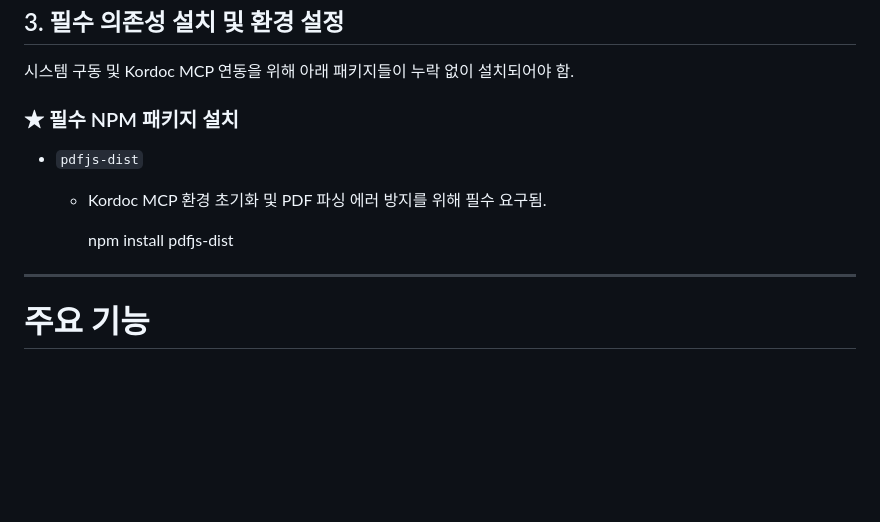
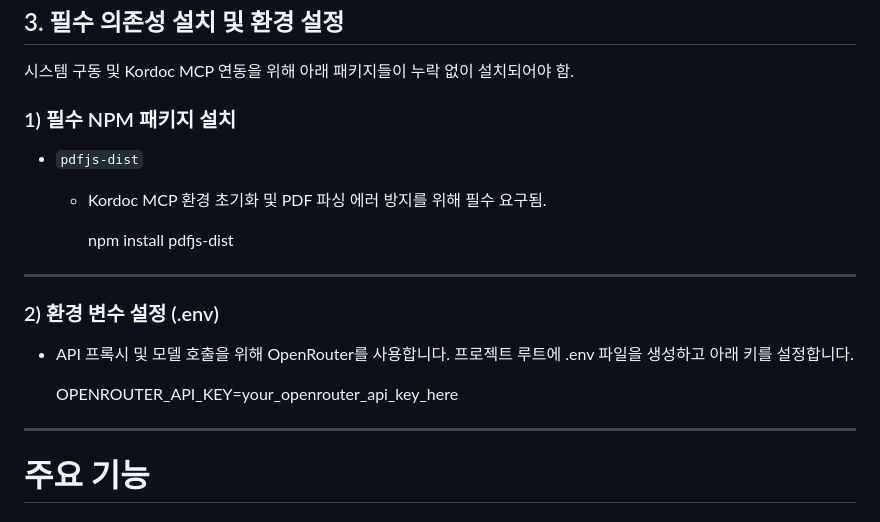
Before and after one commit to leechangnam351-dev/testtest, a Markdown page: README.md, the part around the change. GitHub-like rendering; blank space fills up the shorter version.

```diff
--- a/README.md
+++ b/README.md
@@ -74,12 +74,18 @@
 ## 3. 필수 의존성 설치 및 환경 설정
 시스템 구동 및 Kordoc MCP 연동을 위해 아래 패키지들이 누락 없이 설치되어야 함.
 
-### ★ 필수 NPM 패키지 설치
+### 1) 필수 NPM 패키지 설치
 - `pdfjs-dist`
   - Kordoc MCP 환경 초기화 및 PDF 파싱 에러 방지를 위해 필수 요구됨.
 
     npm install pdfjs-dist
 ---
+### 2) 환경 변수 설정 (.env)
+- API 프록시 및 모델 호출을 위해 OpenRouter를 사용합니다. 프로젝트 루트에 .env 파일을 생성하고 아래 키를 설정합니다.
+
+  OPENROUTER_API_KEY=your_openrouter_api_key_here
+---
+
 
 # 주요 기능
 
```
